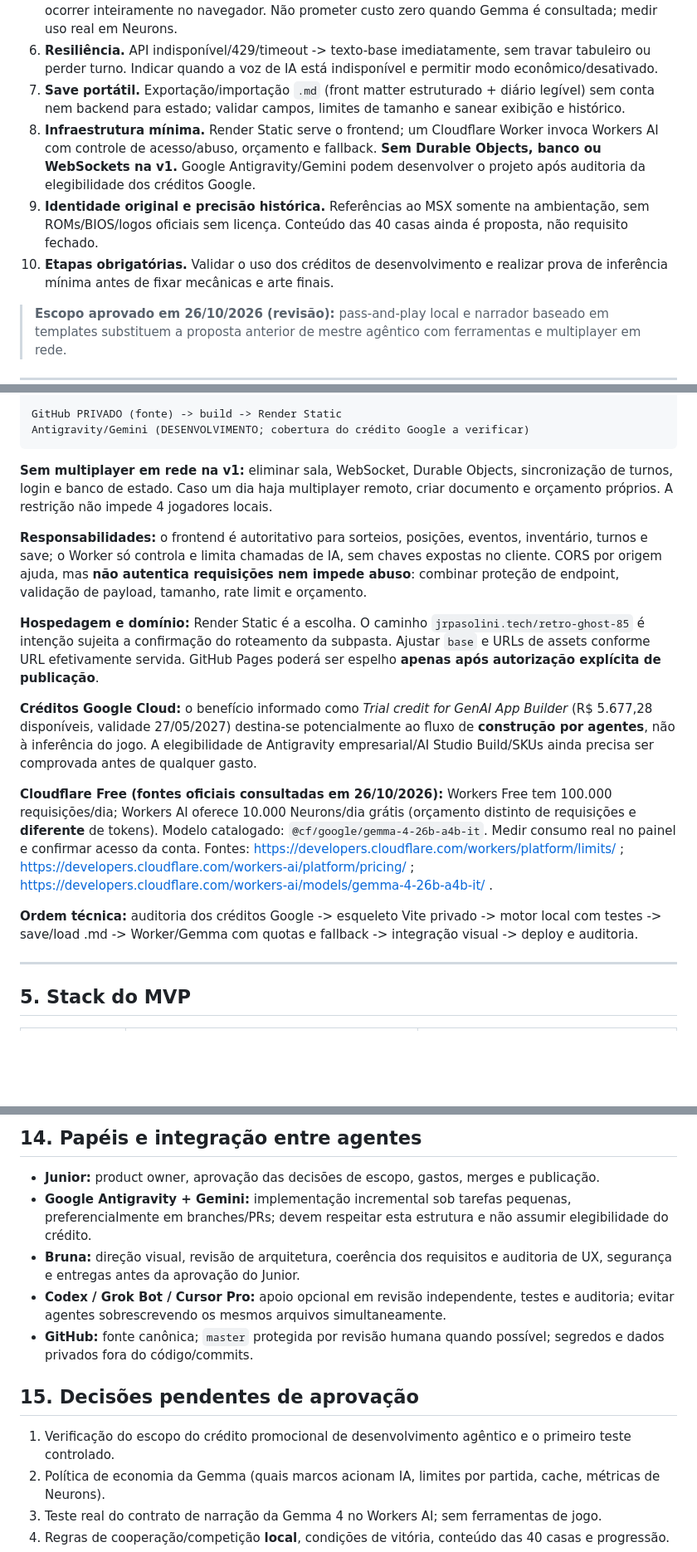
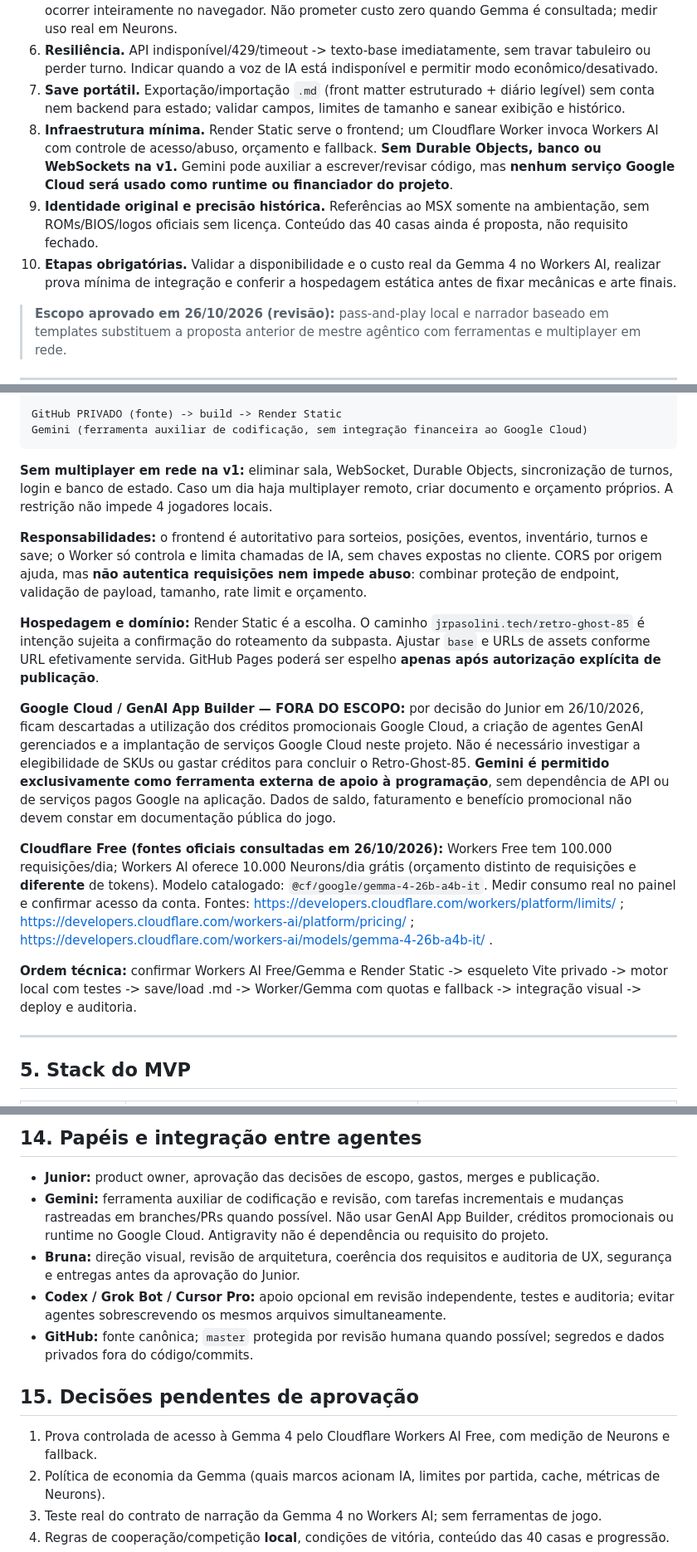
Before and after one commit to jrpasolini/retro-ghost-85, a Markdown page: ESTRUTURA.md, 3 parts joined by grey strips. Shown at 83% size. GitHub-like rendering; blank space fills up the shorter version.

Commit message:
docs: remove Google Cloud credits and GenAI agents from Retro-Ghost-85 scope

````diff
--- a/ESTRUTURA.md
+++ b/ESTRUTURA.md
@@ -32,9 +32,9 @@ com revista.
 5. **Limite conceitual.** Um modelo generativo **sempre consome inferência/tokens quando responde**, mesmo copiando ou reformulando um template. Repetir texto sem transformação deve ocorrer inteiramente no navegador. Não prometer custo zero quando Gemma é consultada; medir uso real em Neurons.
 6. **Resiliência.** API indisponível/429/timeout -> texto-base imediatamente, sem travar tabuleiro ou perder turno. Indicar quando a voz de IA está indisponível e permitir modo econômico/desativado.
 7. **Save portátil.** Exportação/importação `.md` (front matter estruturado + diário legível) sem conta nem backend para estado; validar campos, limites de tamanho e sanear exibição e histórico.
-8. **Infraestrutura mínima.** Render Static serve o frontend; um Cloudflare Worker invoca Workers AI com controle de acesso/abuso, orçamento e fallback. **Sem Durable Objects, banco ou WebSockets na v1.** Google Antigravity/Gemini podem desenvolver o projeto após auditoria da elegibilidade dos créditos Google.
+8. **Infraestrutura mínima.** Render Static serve o frontend; um Cloudflare Worker invoca Workers AI com controle de acesso/abuso, orçamento e fallback. **Sem Durable Objects, banco ou WebSockets na v1.** Gemini pode auxiliar a escrever/revisar código, mas **nenhum serviço Google Cloud será usado como runtime ou financiador do projeto**.
 9. **Identidade original e precisão histórica.** Referências ao MSX somente na ambientação, sem ROMs/BIOS/logos oficiais sem licença. Conteúdo das 40 casas ainda é proposta, não requisito fechado.
-10. **Etapas obrigatórias.** Validar o uso dos créditos de desenvolvimento e realizar prova de inferência mínima antes de fixar mecânicas e arte finais.
+10. **Etapas obrigatórias.** Validar a disponibilidade e o custo real da Gemma 4 no Workers AI, realizar prova mínima de integração e conferir a hospedagem estática antes de fixar mecânicas e arte finais.
 
 > **Escopo aprovado em 26/10/2026 (revisão):** pass-and-play local e narrador baseado em templates substituem a proposta anterior de mestre agêntico com ferramentas e multiplayer em rede.
 
@@ -83,7 +83,7 @@ com revista.
            UI ou fallback pronto localmente
 
 GitHub PRIVADO (fonte) -> build -> Render Static
-Antigravity/Gemini (DESENVOLVIMENTO; cobertura do crédito Google a verificar)
+Gemini (ferramenta auxiliar de codificação, sem integração financeira ao Google Cloud)
 ```
 
 **Sem multiplayer em rede na v1:** eliminar sala, WebSocket, Durable Objects, sincronização de turnos, login e banco de estado. Caso um dia haja multiplayer remoto, criar documento e orçamento próprios. A restrição não impede 4 jogadores locais.
@@ -92,11 +92,11 @@ Antigravity/Gemini (DESENVOLVIMENTO; cobertura do crédito Google a verificar)
 
 **Hospedagem e domínio:** Render Static é a escolha. O caminho `jrpasolini.tech/retro-ghost-85` é intenção sujeita a confirmação do roteamento da subpasta. Ajustar `base` e URLs de assets conforme URL efetivamente servida. GitHub Pages poderá ser espelho **apenas após autorização explícita de publicação**.
 
-**Créditos Google Cloud:** o benefício informado como *Trial credit for GenAI App Builder* (R$ 5.677,28 disponíveis, validade 27/05/2027) destina-se potencialmente ao fluxo de **construção por agentes**, não à inferência do jogo. A elegibilidade de Antigravity empresarial/AI Studio Build/SKUs ainda precisa ser comprovada antes de qualquer gasto.
+**Google Cloud / GenAI App Builder — FORA DO ESCOPO:** por decisão do Junior em 26/10/2026, ficam descartadas a utilização dos créditos promocionais Google Cloud, a criação de agentes GenAI gerenciados e a implantação de serviços Google Cloud neste projeto. Não é necessário investigar a elegibilidade de SKUs ou gastar créditos para concluir o Retro-Ghost-85. **Gemini é permitido exclusivamente como ferramenta externa de apoio à programação**, sem dependência de API ou de serviços pagos Google na aplicação. Dados de saldo, faturamento e benefício promocional não devem constar em documentação pública do jogo.
 
 **Cloudflare Free (fontes oficiais consultadas em 26/10/2026):** Workers Free tem 100.000 requisições/dia; Workers AI oferece 10.000 Neurons/dia grátis (orçamento distinto de requisições e **diferente** de tokens). Modelo catalogado: `@cf/google/gemma-4-26b-a4b-it`. Medir consumo real no painel e confirmar acesso da conta. Fontes: https://developers.cloudflare.com/workers/platform/limits/ ; https://developers.cloudflare.com/workers-ai/platform/pricing/ ; https://developers.cloudflare.com/workers-ai/models/gemma-4-26b-a4b-it/ .
 
-**Ordem técnica:** auditoria dos créditos Google -> esqueleto Vite privado -> motor local com testes -> save/load .md -> Worker/Gemma com quotas e fallback -> integração visual -> deploy e auditoria.
+**Ordem técnica:** confirmar Workers AI Free/Gemma e Render Static -> esqueleto Vite privado -> motor local com testes -> save/load .md -> Worker/Gemma com quotas e fallback -> integração visual -> deploy e auditoria.
 
 ---
 
@@ -369,14 +370,14 @@ fica preso na 39 e precisa de mais uma volta (reviravolta, não derrota).
 ## 14. Papéis e integração entre agentes
 
 - **Junior:** product owner, aprovação das decisões de escopo, gastos, merges e publicação.
-- **Google Antigravity + Gemini:** implementação incremental sob tarefas pequenas, preferencialmente em branches/PRs; devem respeitar esta estrutura e não assumir elegibilidade do crédito.
+- **Gemini:** ferramenta auxiliar de codificação e revisão, com tarefas incrementais e mudanças rastreadas em branches/PRs quando possível. Não usar GenAI App Builder, créditos promocionais ou runtime no Google Cloud. Antigravity não é dependência ou requisito do projeto.
 - **Bruna:** direção visual, revisão de arquitetura, coerência dos requisitos e auditoria de UX, segurança e entregas antes da aprovação do Junior.
 - **Codex / Grok Bot / Cursor Pro:** apoio opcional em revisão independente, testes e auditoria; evitar agentes sobrescrevendo os mesmos arquivos simultaneamente.
 - **GitHub:** fonte canônica; `master` protegida por revisão humana quando possível; segredos e dados privados fora do código/commits.
 
 ## 15. Decisões pendentes de aprovação
 
-1. Verificação do escopo do crédito promocional de desenvolvimento agêntico e o primeiro teste controlado.
+1. Prova controlada de acesso à Gemma 4 pelo Cloudflare Workers AI Free, com medição de Neurons e fallback.
 2. Política de economia da Gemma (quais marcos acionam IA, limites por partida, cache, métricas de Neurons).
 3. Teste real do contrato de narração da Gemma 4 no Workers AI; sem ferramentas de jogo.
 4. Regras de cooperação/competição **local**, condições de vitória, conteúdo das 40 casas e progressão.
````
Also changed, not shown: other parts of ESTRUTURA.md (+3 -2 lines).
